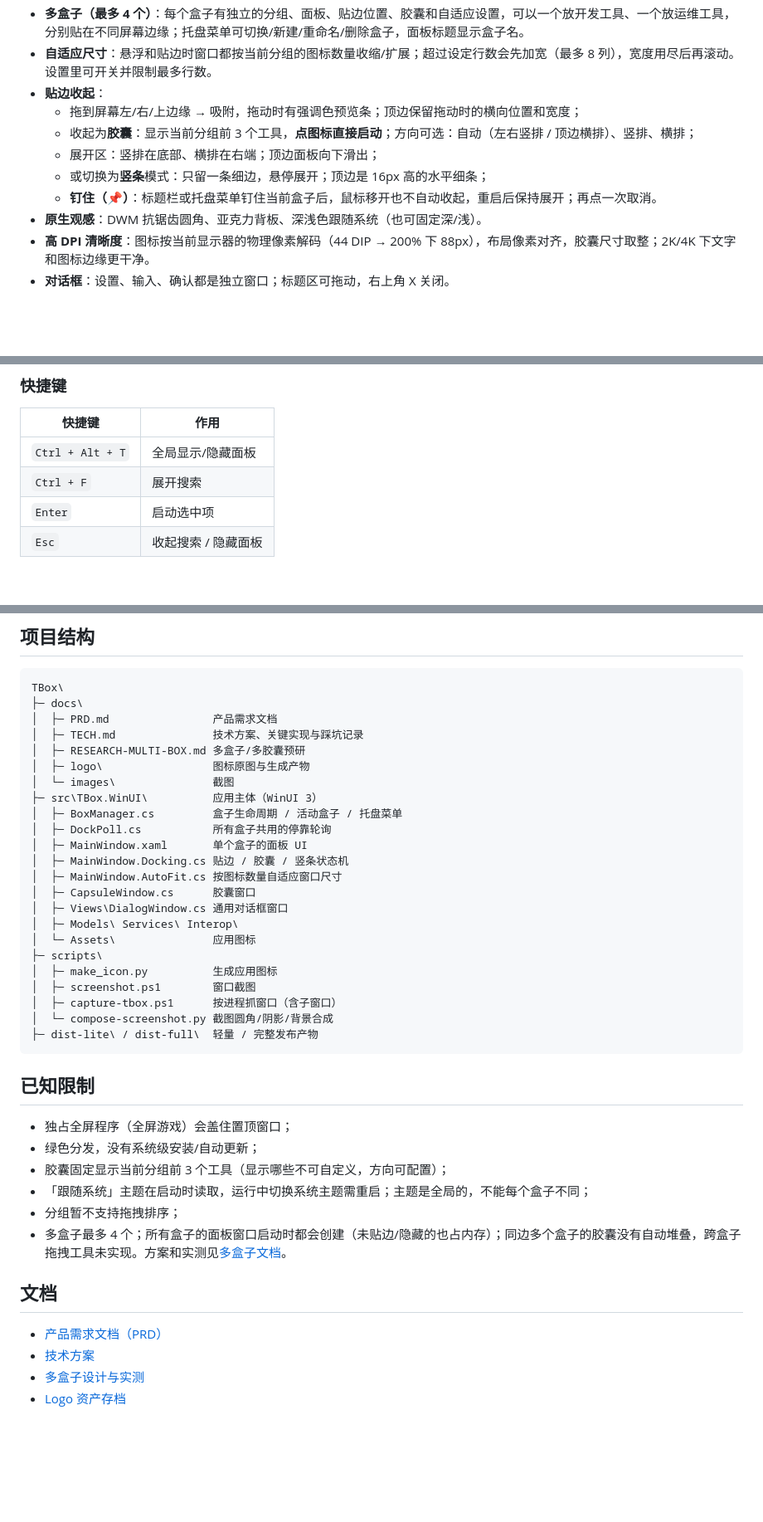
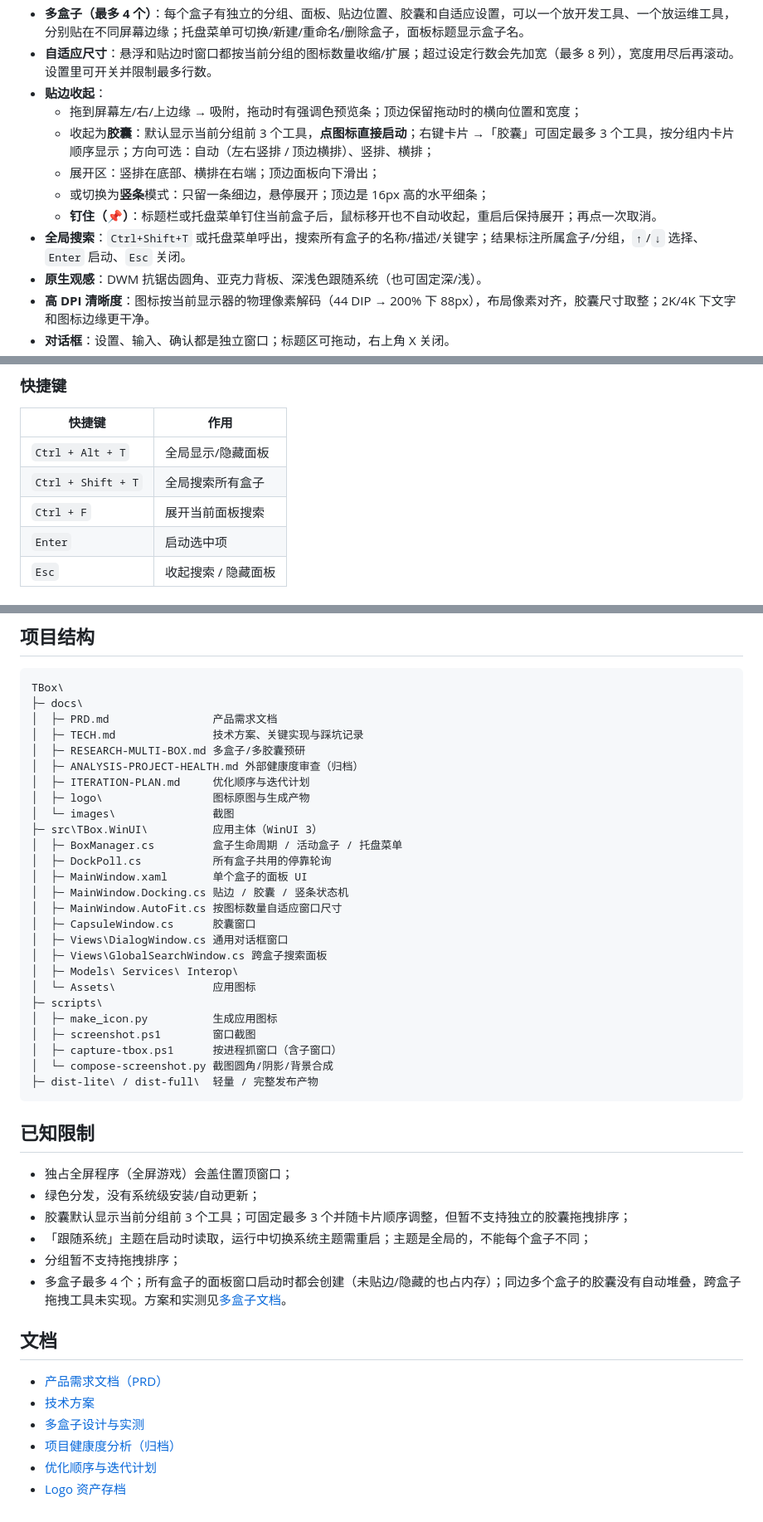
Before and after one commit to yeqing17/TBox, a Markdown page: README.md, 3 parts joined by grey strips. Shown at 83% size. Drawn GitHub-style; blank space fills up the shorter version.

```diff
--- a/README.md
+++ b/README.md
@@ -26,10 +26,11 @@ TBox 只做一件事：**把这些快捷方式收进盒子，分类、可搜、
 - **自适应尺寸**：悬浮和贴边时窗口都按当前分组的图标数量收缩/扩展；超过设定行数会先加宽（最多 8 列），宽度用尽后再滚动。设置里可开关并限制最多行数。
 - **贴边收起**：
   - 拖到屏幕左/右/上边缘 → 吸附，拖动时有强调色预览条；顶边保留拖动时的横向位置和宽度；
-  - 收起为**胶囊**：显示当前分组前 3 个工具，**点图标直接启动**；方向可选：自动（左右竖排 / 顶边横排）、竖排、横排；
+  - 收起为**胶囊**：默认显示当前分组前 3 个工具，**点图标直接启动**；右键卡片 →「胶囊」可固定最多 3 个工具，按分组内卡片顺序显示；方向可选：自动（左右竖排 / 顶边横排）、竖排、横排；
   - 展开区：竖排在底部、横排在右端；顶边面板向下滑出；
   - 或切换为**竖条**模式：只留一条细边，悬停展开；顶边是 16px 高的水平细条；
   - **钉住（📌）**：标题栏或托盘菜单钉住当前盒子后，鼠标移开也不自动收起，重启后保持展开；再点一次取消。
+- **全局搜索**：`Ctrl+Shift+T` 或托盘菜单呼出，搜索所有盒子的名称/描述/关键字；结果标注所属盒子/分组，`↑`/`↓` 选择、`Enter` 启动、`Esc` 关闭。
 - **原生观感**：DWM 抗锯齿圆角、亚克力背板、深浅色跟随系统（也可固定深/浅）。
 - **高 DPI 清晰度**：图标按当前显示器的物理像素解码（44 DIP → 200% 下 88px），布局像素对齐，胶囊尺寸取整；2K/4K 下文字和图标边缘更干净。
 - **对话框**：设置、输入、确认都是独立窗口；标题区可拖动，右上角 X 关闭。
@@ -133,7 +145,8 @@ dotnet publish src\TBox.WinUI\TBox.WinUI.csproj -c Release -r win-x64 `
 | 快捷键 | 作用 |
 | --- | --- |
 | `Ctrl + Alt + T` | 全局显示/隐藏面板 |
-| `Ctrl + F` | 展开搜索 |
+| `Ctrl + Shift + T` | 全局搜索所有盒子 |
+| `Ctrl + F` | 展开当前面板搜索 |
 | `Enter` | 启动选中项 |
 | `Esc` | 收起搜索 / 隐藏面板 |
 
@@ -161,6 +174,8 @@ TBox\
 │  ├─ PRD.md                产品需求文档
 │  ├─ TECH.md               技术方案、关键实现与踩坑记录
 │  ├─ RESEARCH-MULTI-BOX.md 多盒子/多胶囊预研
+│  ├─ ANALYSIS-PROJECT-HEALTH.md 外部健康度审查（归档）
+│  ├─ ITERATION-PLAN.md     优化顺序与迭代计划
 │  ├─ logo\                 图标原图与生成产物
 │  └─ images\               截图
 ├─ src\TBox.WinUI\          应用主体（WinUI 3）
@@ -171,6 +186,7 @@ TBox\
 │  ├─ MainWindow.AutoFit.cs 按图标数量自适应窗口尺寸
 │  ├─ CapsuleWindow.cs      胶囊窗口
 │  ├─ Views\DialogWindow.cs 通用对话框窗口
+│  ├─ Views\GlobalSearchWindow.cs 跨盒子搜索面板
 │  ├─ Models\ Services\ Interop\
 │  └─ Assets\               应用图标
 ├─ scripts\
@@ -185,7 +201,7 @@ TBox\
 
 - 独占全屏程序（全屏游戏）会盖住置顶窗口；
 - 绿色分发，没有系统级安装/自动更新；
-- 胶囊固定显示当前分组前 3 个工具（显示哪些不可自定义，方向可配置）；
+- 胶囊默认显示当前分组前 3 个工具；可固定最多 3 个并随卡片顺序调整，但暂不支持独立的胶囊拖拽排序；
 - 「跟随系统」主题在启动时读取，运行中切换系统主题需重启；主题是全局的，不能每个盒子不同；
 - 分组暂不支持拖拽排序；
 - 多盒子最多 4 个；所有盒子的面板窗口启动时都会创建（未贴边/隐藏的也占内存）；同边多个盒子的胶囊没有自动堆叠，跨盒子拖拽工具未实现。方案和实测见[多盒子文档](docs/RESEARCH-MULTI-BOX.md)。
@@ -195,4 +211,6 @@ TBox\
 - [产品需求文档（PRD）](docs/PRD.md)
 - [技术方案](docs/TECH.md)
 - [多盒子设计与实测](docs/RESEARCH-MULTI-BOX.md)
+- [项目健康度分析（归档）](docs/ANALYSIS-PROJECT-HEALTH.md)
+- [优化顺序与迭代计划](docs/ITERATION-PLAN.md)
 - [Logo 资产存档](docs/logo/README.md)
```
Also changed, not shown: other parts of README.md (+14 -3 lines), docs/ANALYSIS-PROJECT-HEALTH.md (added, +447 -0 lines), docs/ITERATION-PLAN.md (added, +81 -0 lines), docs/PRD.md (+6 -2 lines), docs/TECH.md (+20 -4 lines), docs/images/global-search.png (added), 11 other files.
